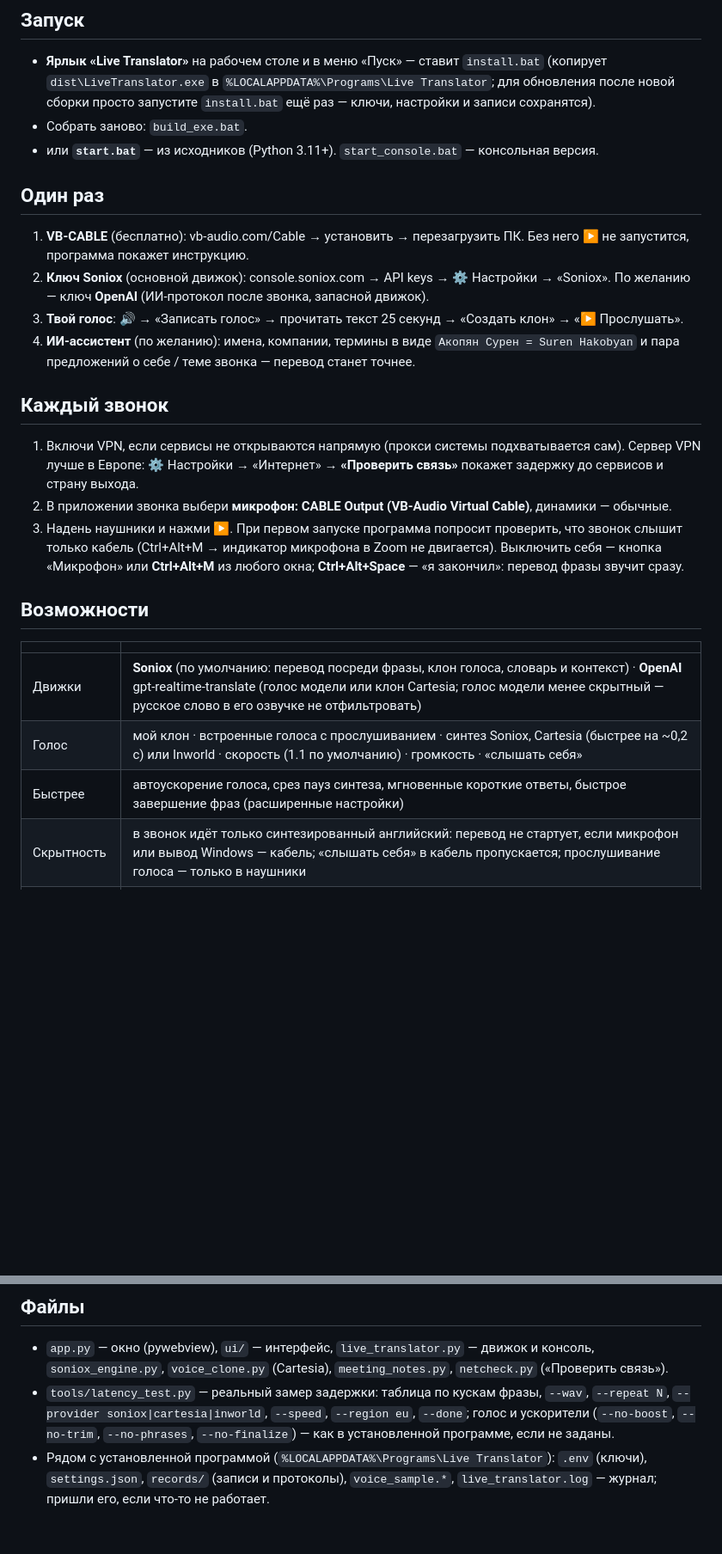
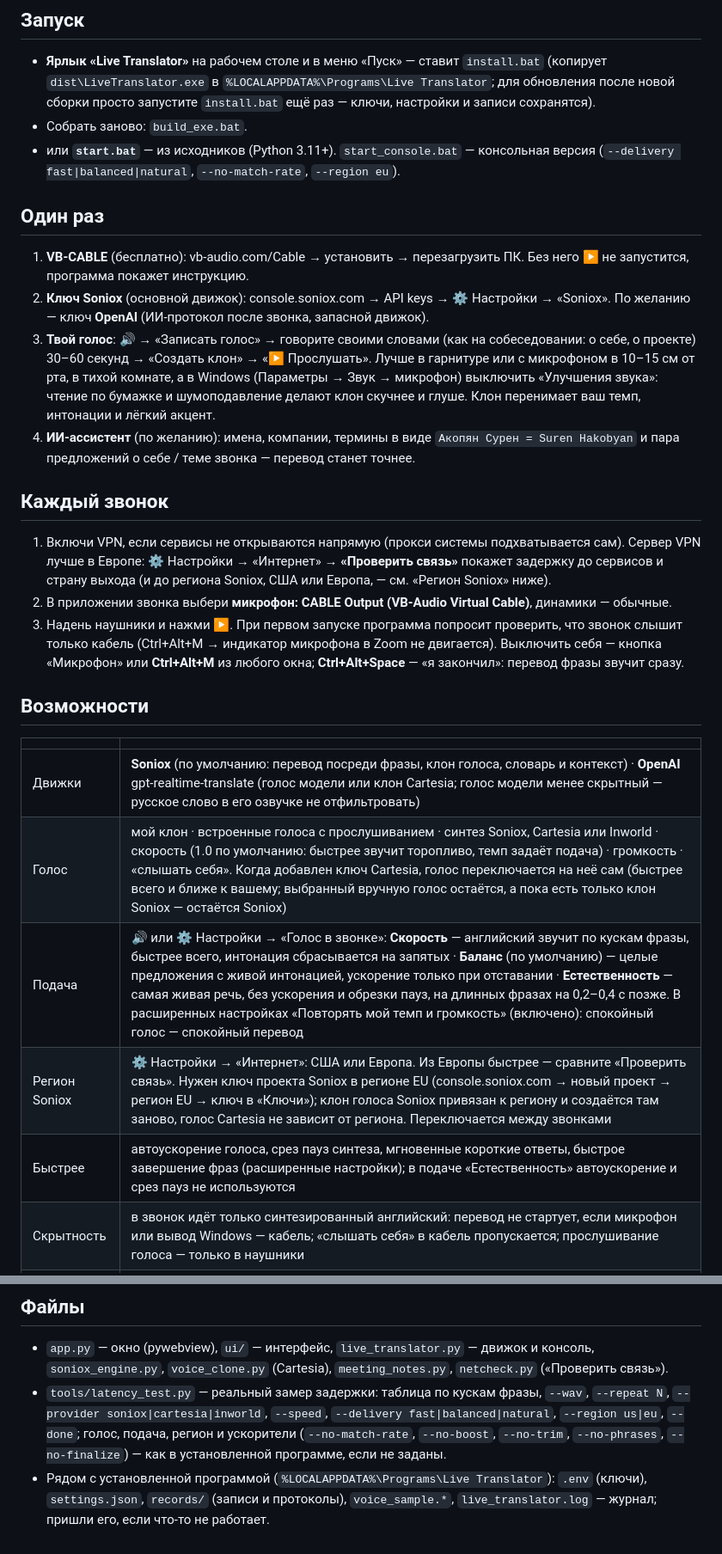
Before and after one commit to Sonti22/live-translator, a Markdown page: README.md, 2 parts joined by grey strips. Shown at 86% size. Rendered like a GitHub page; blank space fills up the shorter version.

Commit message:
Docs: natural voice, recorder, delivery, region
README: free-speech recording advice, the delivery switch and pace
matching, Cartesia as the automatic voice, the Soniox region, the new
console and latency_test options. CLAUDE.md: how the settings reach the
voice and how to compare latency with the old per-clause baseline.

Co-Authored-By: Claude Opus 5.5 <noreply@anthropic.com>

```diff
--- a/README.md
+++ b/README.md
@@ -12,20 +12,25 @@
   (копирует `dist\LiveTranslator.exe` в `%LOCALAPPDATA%\Programs\Live Translator`; для обновления
   после новой сборки просто запустите `install.bat` ещё раз — ключи, настройки и записи сохранятся).
 - Собрать заново: `build_exe.bat`.
-- или **`start.bat`** — из исходников (Python 3.11+). `start_console.bat` — консольная версия.
+- или **`start.bat`** — из исходников (Python 3.11+). `start_console.bat` — консольная версия
+  (`--delivery fast|balanced|natural`, `--no-match-rate`, `--region eu`).
 
 ## Один раз
 1. **VB-CABLE** (бесплатно): vb-audio.com/Cable → установить → перезагрузить ПК. Без него ▶ не запустится,
    программа покажет инструкцию.
 2. **Ключ Soniox** (основной движок): console.soniox.com → API keys → ⚙ Настройки → «Soniox».
    По желанию — ключ **OpenAI** (ИИ-протокол после звонка, запасной движок).
-3. **Твой голос**: 🔊 → «Записать голос» → прочитать текст 25 секунд → «Создать клон» → «▶ Прослушать».
+3. **Твой голос**: 🔊 → «Записать голос» → говорите своими словами (как на собеседовании: о себе, о проекте)
+   30–60 секунд → «Создать клон» → «▶ Прослушать». Лучше в гарнитуре или с микрофоном в 10–15 см от рта,
+   в тихой комнате, а в Windows (Параметры → Звук → микрофон) выключить «Улучшения звука»: чтение по бумажке
+   и шумоподавление делают клон скучнее и глуше. Клон перенимает ваш темп, интонации и лёгкий акцент.
 4. **ИИ-ассистент** (по желанию): имена, компании, термины в виде `Акопян Сурен = Suren Hakobyan`
    и пара предложений о себе / теме звонка — перевод станет точнее.
 
 ## Каждый звонок
 1. Включи VPN, если сервисы не открываются напрямую (прокси системы подхватывается сам). Сервер VPN лучше
-   в Европе: ⚙ Настройки → «Интернет» → **«Проверить связь»** покажет задержку до сервисов и страну выхода.
+   в Европе: ⚙ Настройки → «Интернет» → **«Проверить связь»** покажет задержку до сервисов и страну выхода
+   (и до региона Soniox, США или Европа, — см. «Регион Soniox» ниже).
 2. В приложении звонка выбери **микрофон: CABLE Output (VB-Audio Virtual Cable)**, динамики — обычные.
 3. Надень наушники и нажми **▶**. При первом запуске программа попросит проверить, что звонок слышит только
    кабель (Ctrl+Alt+M → индикатор микрофона в Zoom не двигается). Выключить себя — кнопка «Микрофон» или
@@ -35,8 +40,10 @@
 | | |
 |---|---|
 | Движки | **Soniox** (по умолчанию: перевод посреди фразы, клон голоса, словарь и контекст) · **OpenAI** gpt-realtime-translate (голос модели или клон Cartesia; голос модели менее скрытный — русское слово в его озвучке не отфильтровать) |
-| Голос | мой клон · встроенные голоса с прослушиванием · синтез Soniox, Cartesia (быстрее на ~0,2 с) или Inworld · скорость (1.1 по умолчанию) · громкость · «слышать себя» |
-| Быстрее | автоускорение голоса, срез пауз синтеза, мгновенные короткие ответы, быстрое завершение фраз (расширенные настройки) |
+| Голос | мой клон · встроенные голоса с прослушиванием · синтез Soniox, Cartesia или Inworld · скорость (1.0 по умолчанию: быстрее звучит торопливо, темп задаёт подача) · громкость · «слышать себя». Когда добавлен ключ Cartesia, голос переключается на неё сам (быстрее всего и ближе к вашему; выбранный вручную голос остаётся, а пока есть только клон Soniox — остаётся Soniox) |
+| Подача | 🔊 или ⚙ Настройки → «Голос в звонке»: **Скорость** — английский звучит по кускам фразы, быстрее всего, интонация сбрасывается на запятых · **Баланс** (по умолчанию) — целые предложения с живой интонацией, ускорение только при отставании · **Естественность** — самая живая речь, без ускорения и обрезки пауз, на длинных фразах на 0,2–0,4 с позже. В расширенных настройках «Повторять мой темп и громкость» (включено): спокойный голос — спокойный перевод |
+| Регион Soniox | ⚙ Настройки → «Интернет»: США или Европа. Из Европы быстрее — сравните «Проверить связь». Нужен ключ проекта Soniox в регионе EU (console.soniox.com → новый проект → регион EU → ключ в «Ключи»); клон голоса Soniox привязан к региону и создаётся там заново, голос Cartesia не зависит от региона. Переключается между звонками |
+| Быстрее | автоускорение голоса, срез пауз синтеза, мгновенные короткие ответы, быстрое завершение фраз (расширенные настройки); в подаче «Естественность» автоускорение и срез пауз не используются |
 | Скрытность | в звонок идёт только синтезированный английский: перевод не стартует, если микрофон или вывод Windows — кабель; «слышать себя» в кабель пропускается; прослушивание голоса — только в наушники |
 | Режимы | Двусторонний · Только я говорю · Только слушаю |
 | ИИ-ассистент | ключевые слова `термин = перевод` и контекст (как в Transync) |
@@ -55,7 +62,8 @@
 - `app.py` — окно (pywebview), `ui/` — интерфейс, `live_translator.py` — движок и консоль,
   `soniox_engine.py`, `voice_clone.py` (Cartesia), `meeting_notes.py`, `netcheck.py` («Проверить связь»).
 - `tools/latency_test.py` — реальный замер задержки: таблица по кускам фразы, `--wav`, `--repeat N`,
-  `--provider soniox|cartesia|inworld`, `--speed`, `--region eu`, `--done`; голос и ускорители
-  (`--no-boost`, `--no-trim`, `--no-phrases`, `--no-finalize`) — как в установленной программе, если не заданы.
+  `--provider soniox|cartesia|inworld`, `--speed`, `--delivery fast|balanced|natural`, `--region us|eu`, `--done`;
+  голос, подача, регион и ускорители (`--no-match-rate`, `--no-boost`, `--no-trim`, `--no-phrases`,
+  `--no-finalize`) — как в установленной программе, если не заданы.
 - Рядом с установленной программой (`%LOCALAPPDATA%\Programs\Live Translator`): `.env` (ключи), `settings.json`, `records/` (записи и протоколы), `voice_sample.*`,
   `live_translator.log` — журнал; пришли его, если что-то не работает.
```
Also changed, not shown: CLAUDE.md (+10 -2 lines).
